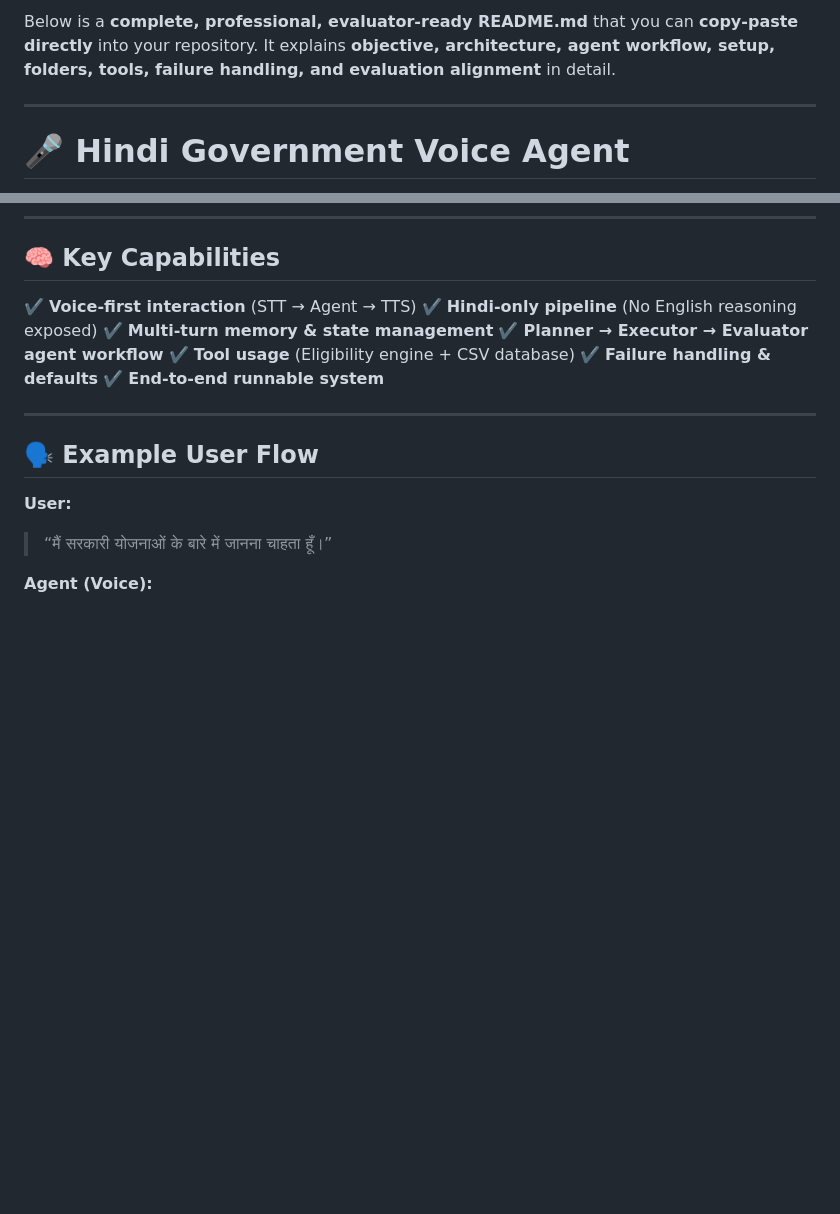
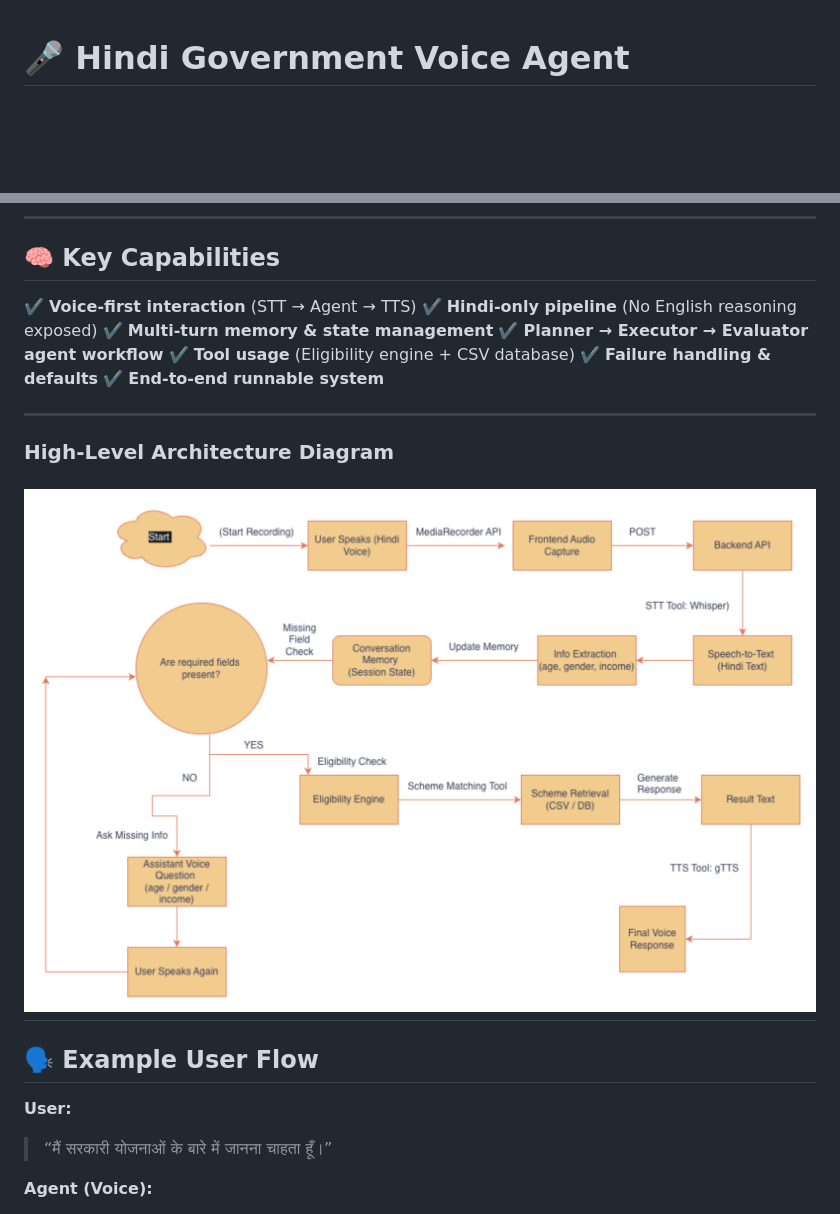
Before and after one commit to Rajesh-1234567/Voice-Based-Native-Language-Service-Agent-For-Government-Schemes, a Markdown page: README.md, 2 parts joined by grey strips. GitHub-like rendering; blank space fills up the shorter version.

Commit message:
Update README with agent architecture diagram

```diff
--- a/README.md
+++ b/README.md
@@ -1,7 +1,3 @@
-Below is a **complete, professional, evaluator-ready README.md** that you can **copy-paste directly** into your repository.
-It explains **objective, architecture, agent workflow, setup, folders, tools, failure handling, and evaluation alignment** in detail.
-
----
 
 # 🎤 Hindi Government Voice Agent
 
@@ -42,7 +38,10 @@ Build a **native-language, voice-first AI agent** that can autonomously reason,
 ✔️ **End-to-end runnable system**
 
 ---
+### High-Level Architecture Diagram
 
+![Agent Architecture](docs/agent_architecture.png)
+---
 ## 🗣️ Example User Flow
 
 **User:**
```
